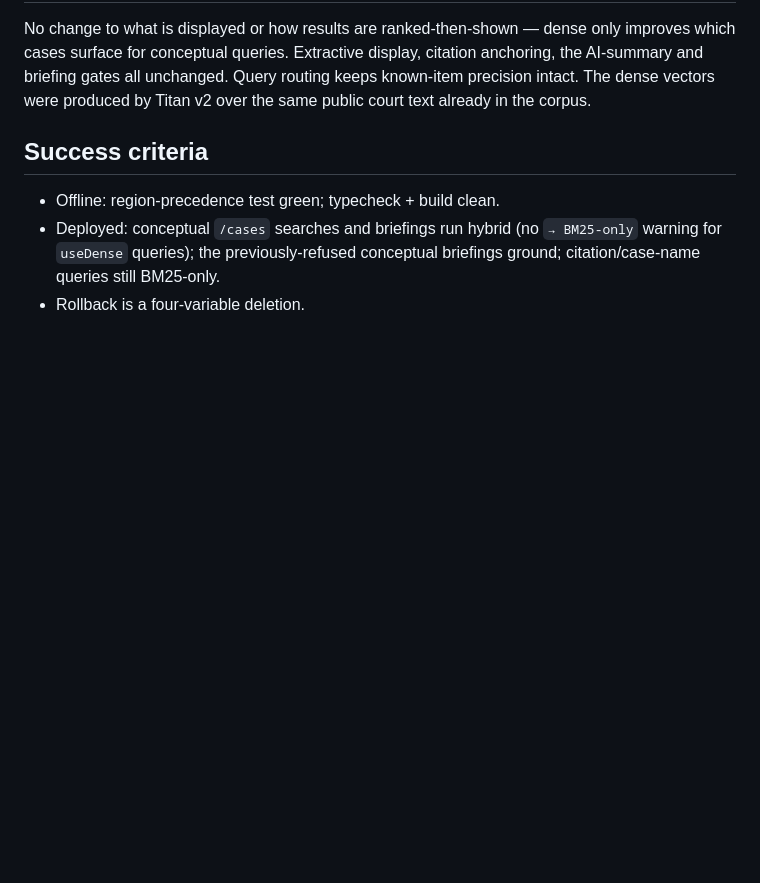
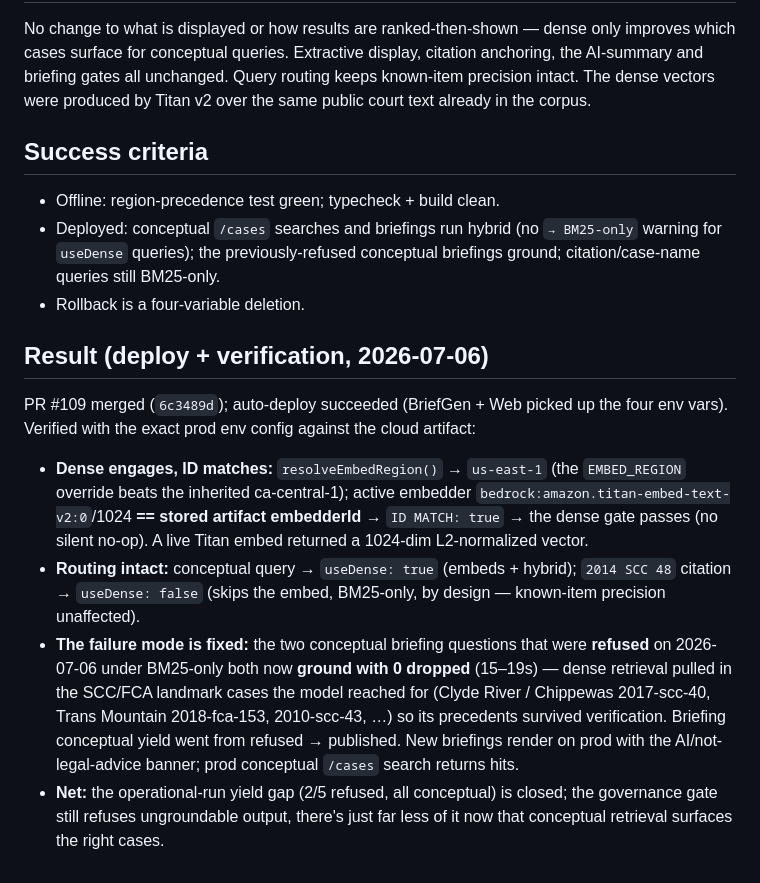
Before and after one commit to logisticPM/portal, a Markdown page: docs/specs/2026-07-06-prod-dense-retrieval-design.md, the part around the change. Drawn GitHub-style; blank space fills up the shorter version.

Commit message:
docs(cases): dense-retrieval deploy Result — ID match, conceptual briefings now ground

```diff
--- a/docs/specs/2026-07-06-prod-dense-retrieval-design.md
+++ b/docs/specs/2026-07-06-prod-dense-retrieval-design.md
@@ -100,3 +100,28 @@ Titan v2 over the same public court text already in the corpus.
   `→ BM25-only` warning for `useDense` queries); the previously-refused
   conceptual briefings ground; citation/case-name queries still BM25-only.
 - Rollback is a four-variable deletion.
+
+## Result (deploy + verification, 2026-07-06)
+
+PR #109 merged (`6c3489d`); auto-deploy succeeded (BriefGen + Web picked up the
+four env vars). Verified with the exact prod env config against the cloud
+artifact:
+
+- **Dense engages, ID matches:** `resolveEmbedRegion()` → `us-east-1` (the
+  `EMBED_REGION` override beats the inherited ca-central-1); active embedder
+  `bedrock:amazon.titan-embed-text-v2:0`/1024 **== stored artifact embedderId**
+  → `ID MATCH: true` → the dense gate passes (no silent no-op). A live Titan
+  embed returned a 1024-dim L2-normalized vector.
+- **Routing intact:** conceptual query → `useDense: true` (embeds + hybrid);
+  `2014 SCC 48` citation → `useDense: false` (skips the embed, BM25-only, by
+  design — known-item precision unaffected).
+- **The failure mode is fixed:** the two conceptual briefing questions that were
+  **refused** on 2026-07-06 under BM25-only both now **ground with 0 dropped**
+  (15–19s) — dense retrieval pulled in the SCC/FCA landmark cases the model
+  reached for (Clyde River / Chippewas 2017-scc-40, Trans Mountain 2018-fca-153,
+  2010-scc-43, …) so its precedents survived verification. Briefing conceptual
+  yield went from refused → published. New briefings render on prod with the
+  AI/not-legal-advice banner; prod conceptual `/cases` search returns hits.
+- **Net:** the operational-run yield gap (2/5 refused, all conceptual) is
+  closed; the governance gate still refuses ungroundable output, there's just
+  far less of it now that conceptual retrieval surfaces the right cases.
```
